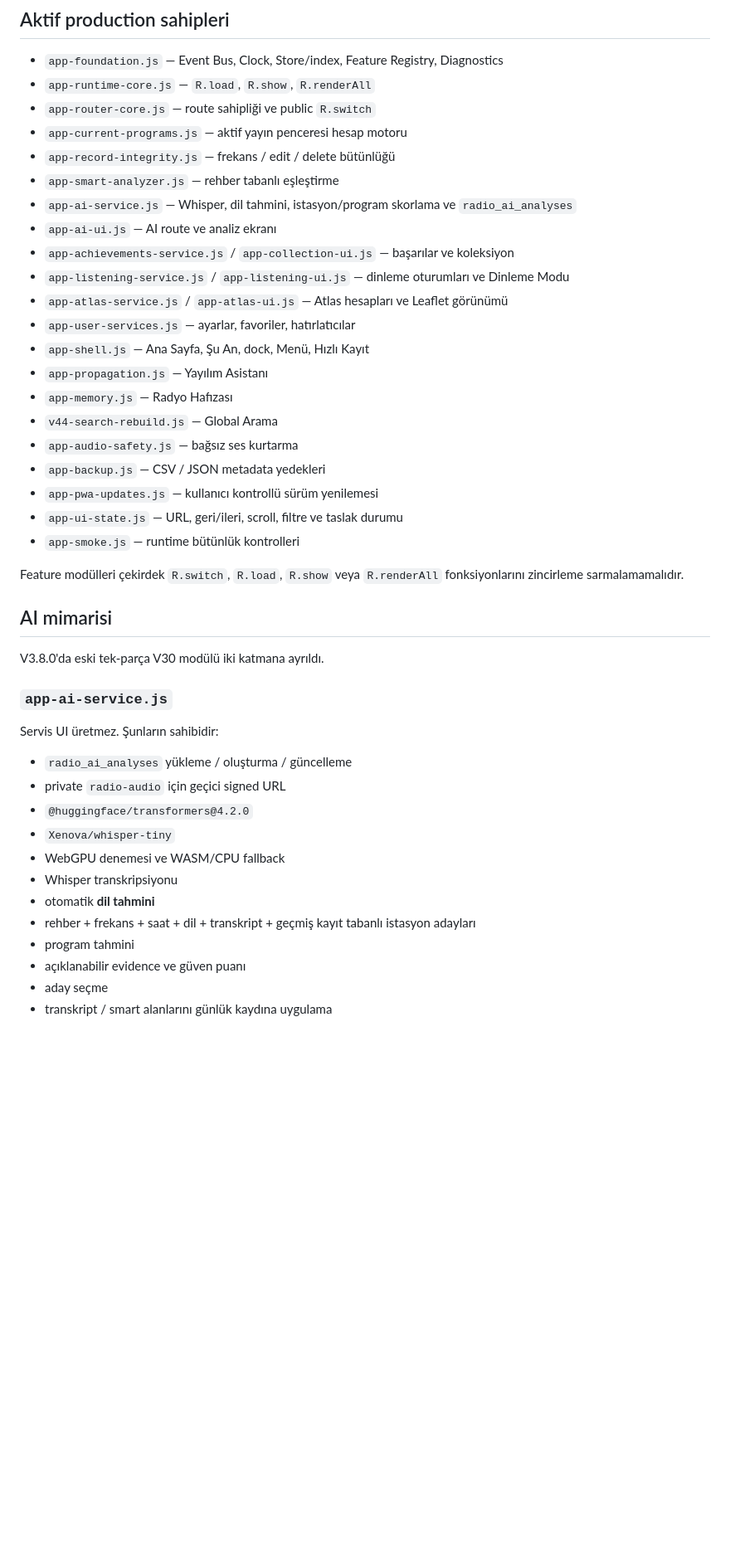
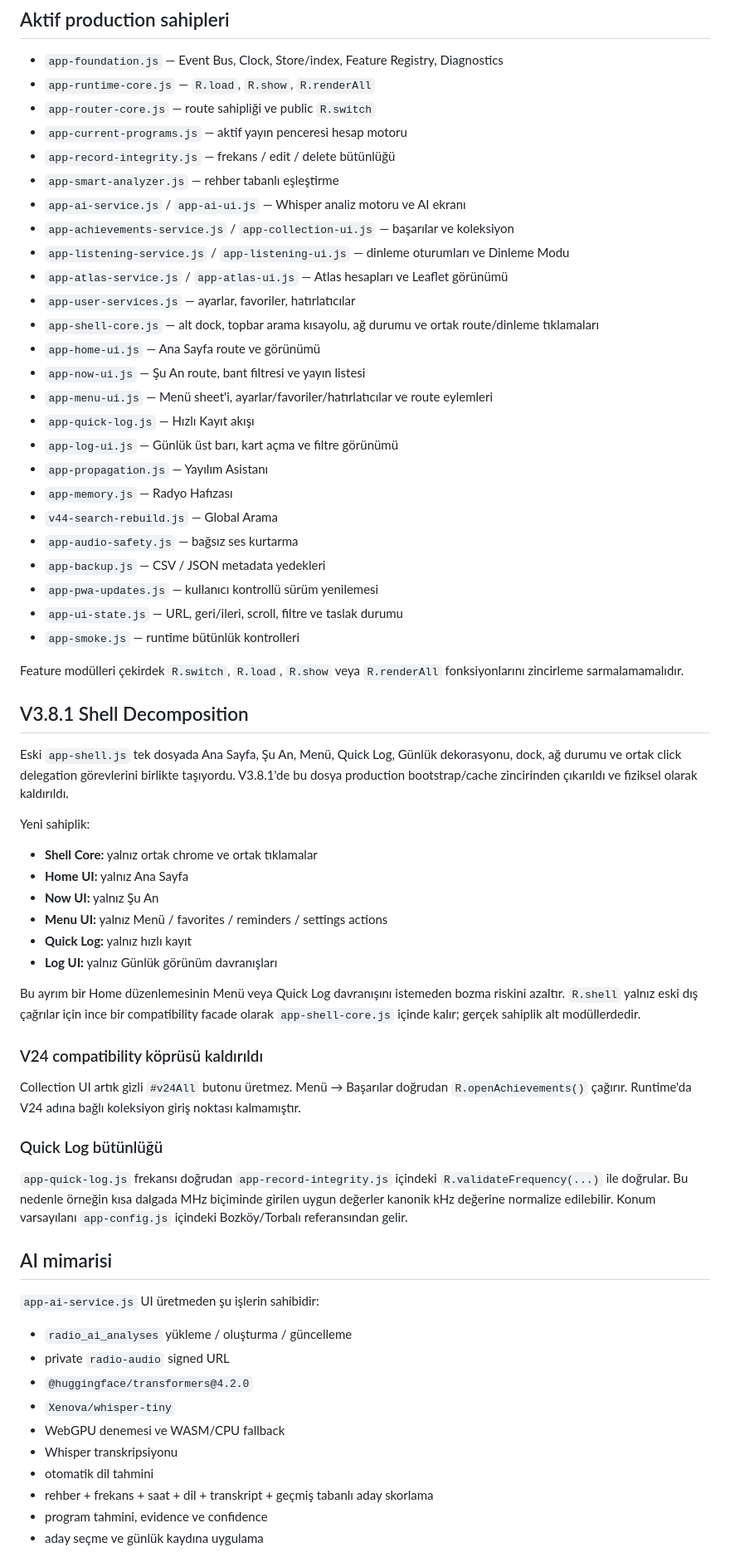
Before and after one commit to 35burakoz-create/BurakRepo, a Markdown page: radyo-gunlugum-v2-no-sdr/README.md, the part around one of its changes. Shown at 83% size. GitHub-like rendering; blank space fills up the shorter version.

Commit message:
V3.8.1: document shell decomposition architecture

```diff
--- a/radyo-gunlugum-v2-no-sdr/README.md
+++ b/radyo-gunlugum-v2-no-sdr/README.md
@@ -25,13 +25,17 @@ Tecsun R-9012 ile, RTL-SDR olmadan kullanılmak üzere geliştirilen kişisel ra
 - `app-current-programs.js` — aktif yayın penceresi hesap motoru
 - `app-record-integrity.js` — frekans / edit / delete bütünlüğü
 - `app-smart-analyzer.js` — rehber tabanlı eşleştirme
-- `app-ai-service.js` — Whisper, dil tahmini, istasyon/program skorlama ve `radio_ai_analyses`
-- `app-ai-ui.js` — AI route ve analiz ekranı
+- `app-ai-service.js` / `app-ai-ui.js` — Whisper analiz motoru ve AI ekranı
 - `app-achievements-service.js` / `app-collection-ui.js` — başarılar ve koleksiyon
 - `app-listening-service.js` / `app-listening-ui.js` — dinleme oturumları ve Dinleme Modu
 - `app-atlas-service.js` / `app-atlas-ui.js` — Atlas hesapları ve Leaflet görünümü
 - `app-user-services.js` — ayarlar, favoriler, hatırlatıcılar
-- `app-shell.js` — Ana Sayfa, Şu An, dock, Menü, Hızlı Kayıt
+- `app-shell-core.js` — alt dock, topbar arama kısayolu, ağ durumu ve ortak route/dinleme tıklamaları
+- `app-home-ui.js` — Ana Sayfa route ve görünümü
+- `app-now-ui.js` — Şu An route, bant filtresi ve yayın listesi
+- `app-menu-ui.js` — Menü sheet'i, ayarlar/favoriler/hatırlatıcılar ve route eylemleri
+- `app-quick-log.js` — Hızlı Kayıt akışı
+- `app-log-ui.js` — Günlük üst barı, kart açma ve filtre görünümü
 - `app-propagation.js` — Yayılım Asistanı
 - `app-memory.js` — Radyo Hafızası
 - `v44-search-rebuild.js` — Global Arama
@@ -43,24 +47,41 @@ Tecsun R-9012 ile, RTL-SDR olmadan kullanılmak üzere geliştirilen kişisel ra
 
 Feature modülleri çekirdek `R.switch`, `R.load`, `R.show` veya `R.renderAll` fonksiyonlarını zincirleme sarmalamamalıdır.
 
+## V3.8.1 Shell Decomposition
+
+Eski `app-shell.js` tek dosyada Ana Sayfa, Şu An, Menü, Quick Log, Günlük dekorasyonu, dock, ağ durumu ve ortak click delegation görevlerini birlikte taşıyordu. V3.8.1'de bu dosya production bootstrap/cache zincirinden çıkarıldı ve fiziksel olarak kaldırıldı.
+
+Yeni sahiplik:
+
+- **Shell Core:** yalnız ortak chrome ve ortak tıklamalar
+- **Home UI:** yalnız Ana Sayfa
+- **Now UI:** yalnız Şu An
+- **Menu UI:** yalnız Menü / favorites / reminders / settings actions
+- **Quick Log:** yalnız hızlı kayıt
+- **Log UI:** yalnız Günlük görünüm davranışları
+
+Bu ayrım bir Home düzenlemesinin Menü veya Quick Log davranışını istemeden bozma riskini azaltır. `R.shell` yalnız eski dış çağrılar için ince bir compatibility facade olarak `app-shell-core.js` içinde kalır; gerçek sahiplik alt modüllerdedir.
+
+### V24 compatibility köprüsü kaldırıldı
+
+Collection UI artık gizli `#v24All` butonu üretmez. Menü → Başarılar doğrudan `R.openAchievements()` çağırır. Runtime'da V24 adına bağlı koleksiyon giriş noktası kalmamıştır.
+
+### Quick Log bütünlüğü
+
+`app-quick-log.js` frekansı doğrudan `app-record-integrity.js` içindeki `R.validateFrequency(...)` ile doğrular. Bu nedenle örneğin kısa dalgada MHz biçiminde girilen uygun değerler kanonik kHz değerine normalize edilebilir. Konum varsayılanı `app-config.js` içindeki Bozköy/Torbalı referansından gelir.
+
 ## AI mimarisi
 
-V3.8.0'da eski tek-parça V30 modülü iki katmana ayrıldı.
-
-### `app-ai-service.js`
-
-Servis UI üretmez. Şunların sahibidir:
+`app-ai-service.js` UI üretmeden şu işlerin sahibidir:
 
 - `radio_ai_analyses` yükleme / oluşturma / güncelleme
-- private `radio-audio` için geçici signed URL
+- private `radio-audio` signed URL
 - `@huggingface/transformers@4.2.0`
 - `Xenova/whisper-tiny`
 - WebGPU denemesi ve WASM/CPU fallback
 - Whisper transkripsiyonu
-- otomatik **dil tahmini**
-- rehber + frekans + saat + dil + transkript + geçmiş kayıt tabanlı istasyon adayları
-- program tahmini
-- açıklanabilir evidence ve güven puanı
-- aday seçme
-- transkript / smart alanlarını günlük kaydına uygulama
+- otomatik dil tahmini
+- rehber + frekans + saat + dil + transkript + geçmiş tabanlı aday skorlama
+- program tahmini, evidence ve confidence
+- aday seçme ve günlük kaydına uygulama
 
```
Also changed, not shown: other parts of radyo-gunlugum-v2-no-sdr/README.md (+20 -47 lines).
